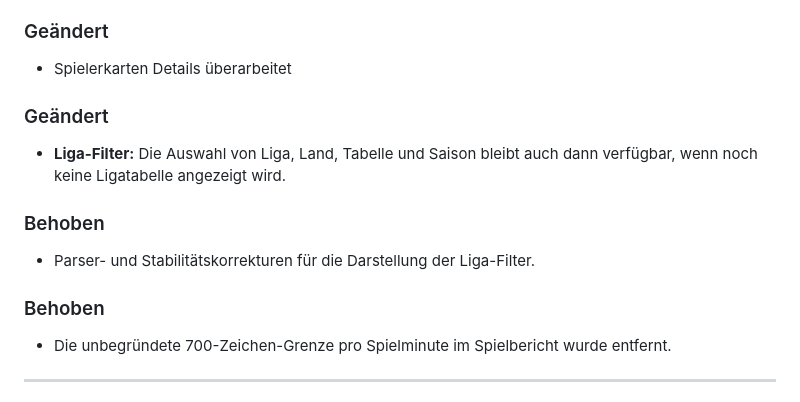
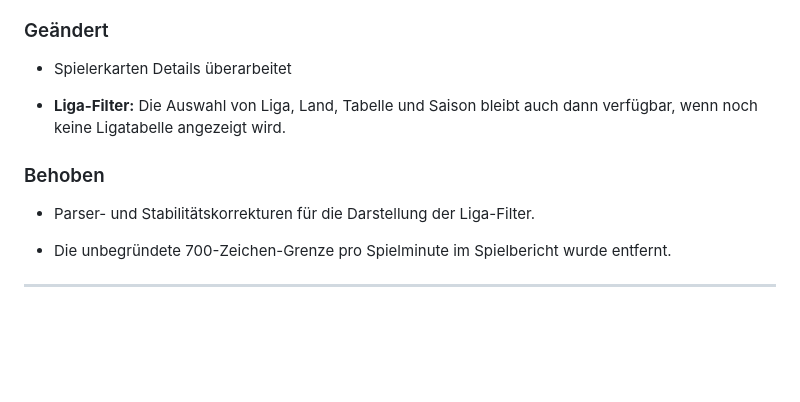
Before and after one commit to barezi5527/OnlineSoccer-Download, a Markdown page: CHANGELOG.md, the part around the change. GitHub-like rendering; blank space fills up the shorter version.

Commit message:
Aktualisieren von CHANGELOG.md

```diff
--- a/CHANGELOG.md
+++ b/CHANGELOG.md
@@ -25,8 +25,6 @@ Noch nichts. Die nächste Version wird hier vorbereitet.
 
 - Spielerkarten Details überarbeitet
 
-### Geändert
-
 - **Liga-Filter:** Die Auswahl von Liga, Land, Tabelle und Saison bleibt auch dann
   verfügbar, wenn noch keine Ligatabelle angezeigt wird.
 
@@ -34,7 +32,6 @@ Noch nichts. Die nächste Version wird hier vorbereitet.
 
 - Parser- und Stabilitätskorrekturen für die Darstellung der Liga-Filter.
 
-### Behoben
 - Die unbegründete 700-Zeichen-Grenze pro Spielminute im Spielbericht wurde entfernt.
 
 ---
```
